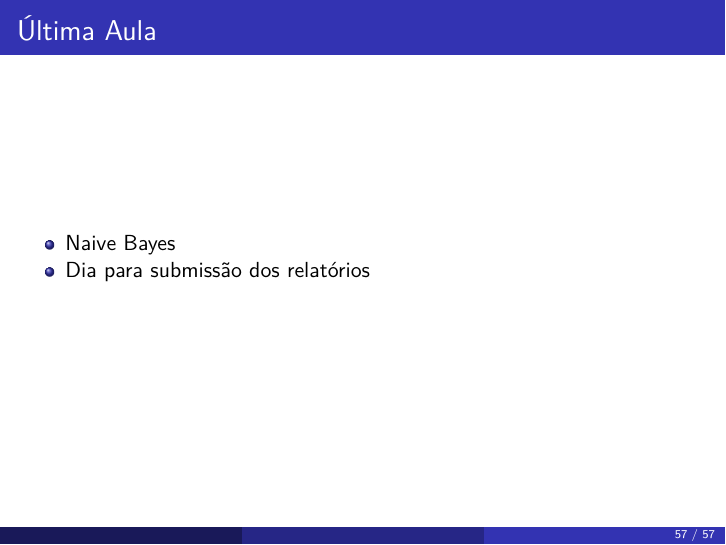
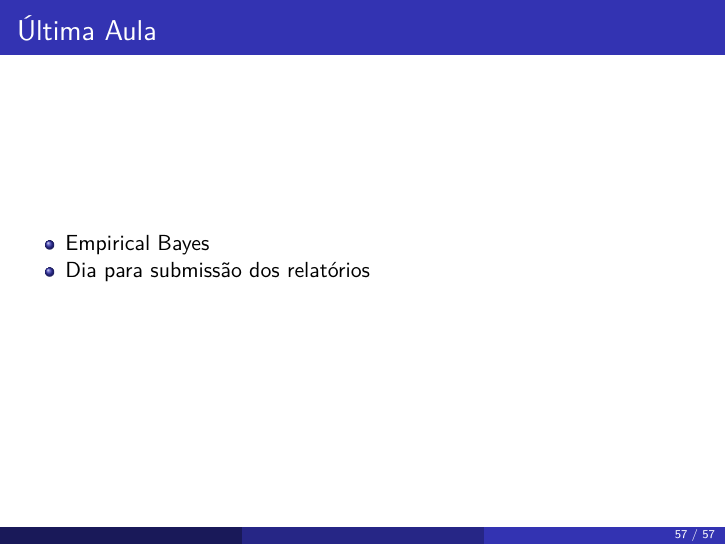
Before and after one commit to jameshunterbr/MAD-CBt1, an R Markdown document (Aula_18_pca_slides.Rmd): page 57 of 57. The pictures show the output file Aula_18_pca_slides.pdf that the author committed with the source.

Commit message:
PCA final

```diff
--- a/Aula_18_pca_slides.Rmd
+++ b/Aula_18_pca_slides.Rmd
@@ -477,5 +477,5 @@ cogloads %>% group_by(variavel) %>%  tally(PC1) %>% top_n(-5)
 
 ## Última Aula
 
-  - Naive Bayes
+  - Empirical Bayes
   - Dia para submissão dos relatórios
```
Also changed, not shown: Aula_18_pca_slides.pdf.
